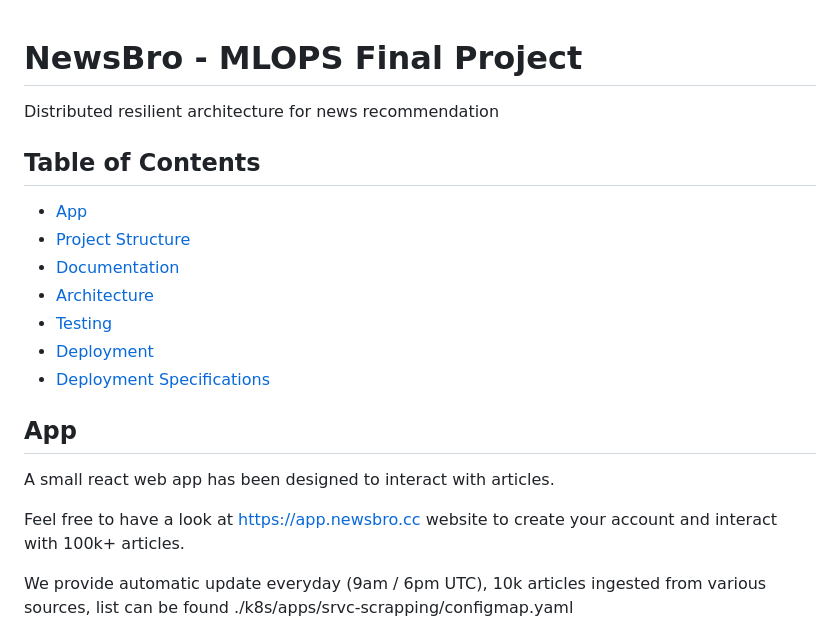
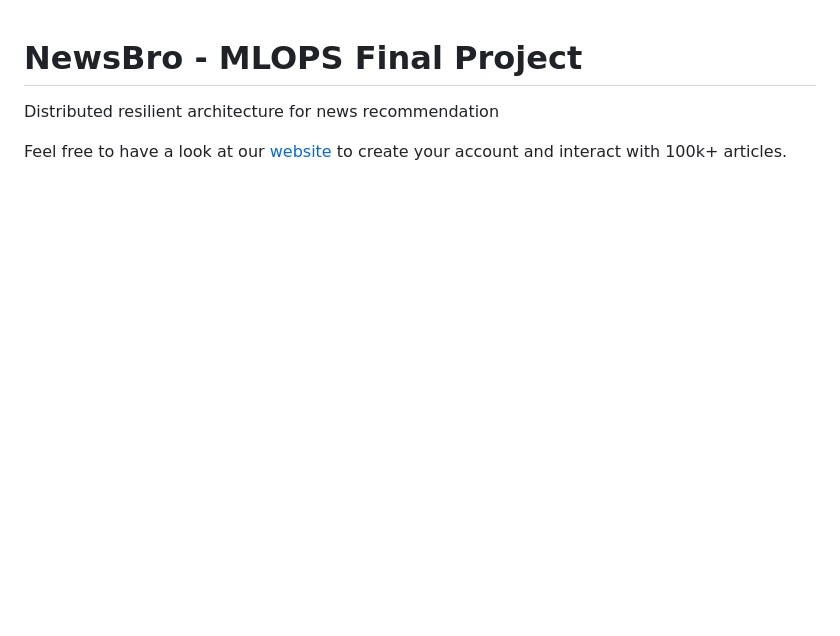
Before and after one commit to TheRayquaza/newsbro, a Markdown page: README.md, the part around the change printed below. Rendered like a GitHub page; blank space fills up the shorter version.

```diff
--- a/README.md
+++ b/README.md
@@ -2,24 +2,8 @@
 
 Distributed resilient architecture for news recommendation
 
-## Table of Contents
-- [App](#App)
-- [Project Structure](#project-structure)
-- [Documentation](#documentation)
-- [Architecture](#architecture)
-- [Testing](#testing)
-- [Deployment](#deployment)
-- [Deployment Specifications](#deployment-specifications)
-
-## App
-
-A small react web app has been designed to interact with articles.
-
-Feel free to have a look at https://app.newsbro.cc website to create your account
+Feel free to have a look at our [website](https://app.newsbro.cc) to create your account
 and interact with 100k+ articles.
-
-We provide automatic update everyday (9am / 6pm UTC), 10k articles ingested
-from various sources, list can be found ./k8s/apps/srvc-scrapping/configmap.yaml
 
 ![login page](./assets/login.png)
 
```
Also changed, not shown: other parts of README.md (+72 -10 lines), docs/misc/user_feed.png (added), 1 other file.
